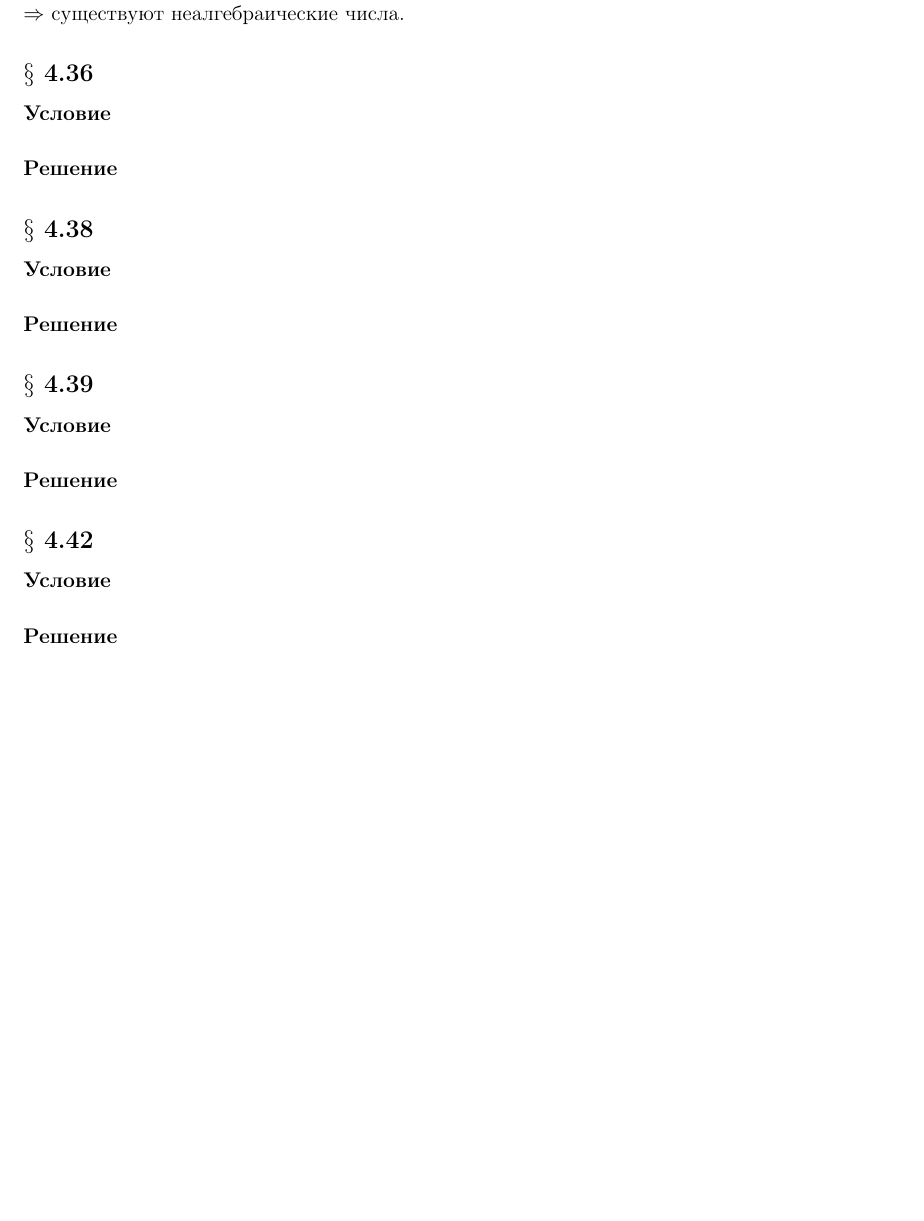
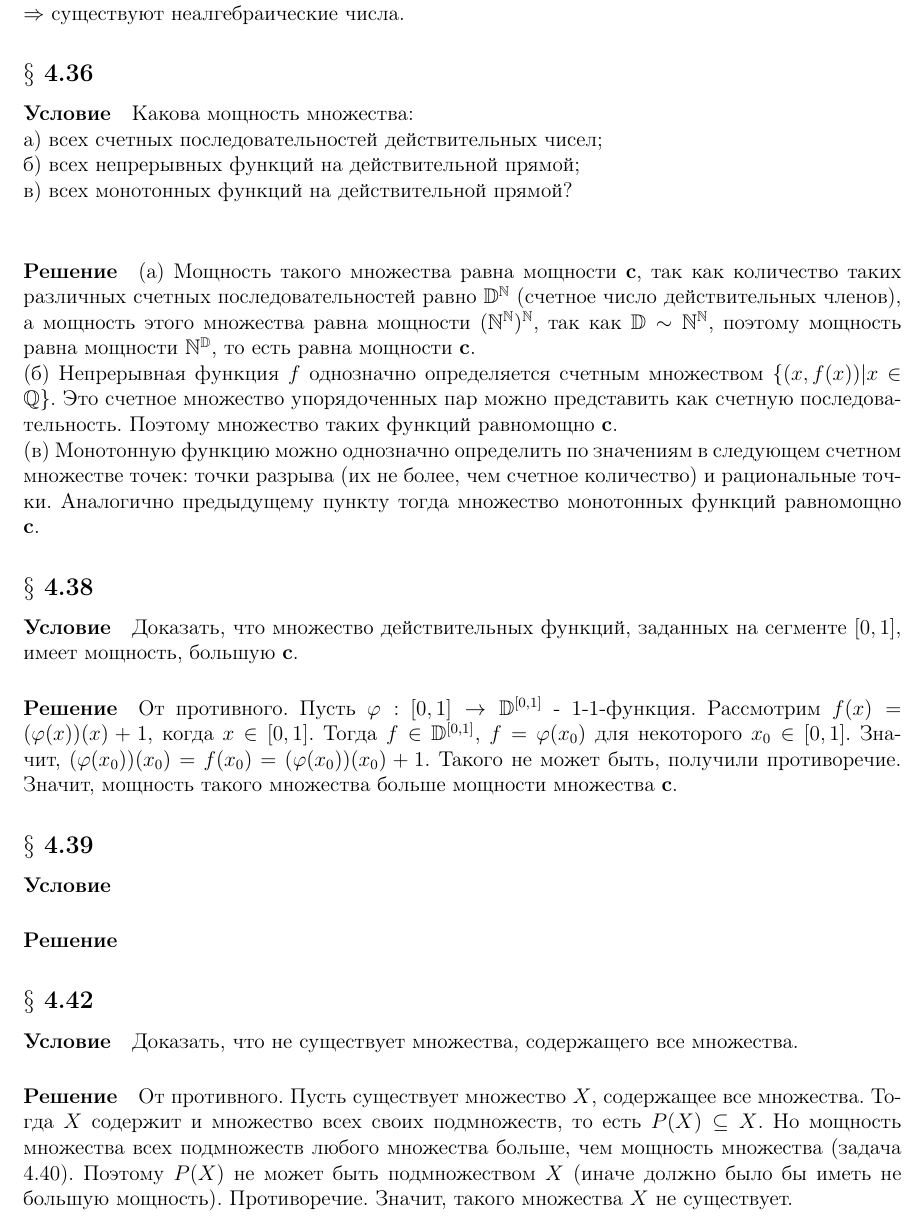
Before and after one commit to Sasha4ever/ML-2, a LaTeX document (Draft.tex): part of page 18 of 24, cut so that both start at the same text, the shorter picture padded with empty space. Compiled offline with pdfLaTeX.

Commit message:
add 4.36  4.38 4.42

```diff
--- a/Draft.tex
+++ b/Draft.tex
@@ -742,11 +742,20 @@ $\Rightarrow$ существуют неалгебраические числа.
 
 \subsection*{$\S$ 4.36}
 \paragraph*{Условие}
+Какова мощность множества:\\
+а) всех счетных последовательностей действительных чисел;\\
+б) всех непрерывных функций на действительной прямой;\\
+в) всех монотонных функций на действительной прямой?\\
 \paragraph*{Решение}
+(a) Мощность такого множества равна мощности $\textbf{c}$, так как количество таких различных счетных последовательностей равно $\mathbb{D}^{\mathbb{N}}$ (счетное число действительных членов), а мощность этого множества равна мощности $(\mathbb{N}^{\mathbb{N}})^{\mathbb{N}}$, так как $\mathbb{D}\sim \mathbb{N}^{\mathbb{N}}$, поэтому мощность равна мощности $\mathbb{N}^{\mathbb{D}}$, то есть равна мощности $\textbf{c}$.\\
+(б) Непрерывная функция $f$ однозначно определяется счетным множеством $\{(x,f(x))|x\in \mathbb{Q}\}$. Это счетное множество упорядоченных пар можно представить как счетную последовательность. Поэтому множество таких функций равномощно $\textbf{c}$.\\
+(в) Монотонную функцию можно однозначно определить по значениям в следующем счетном множестве точек: точки разрыва (их не более, чем счетное количество) и рациональные точки. Аналогично предыдущему пункту тогда множество  монотонных функций равномощно $\textbf{c}$.
 
 \subsection*{$\S$ 4.38}
 \paragraph*{Условие}
+Доказать, что множество действительных функций, заданных на сегменте $[0,1]$, имеет мощность, большую $\textbf{c}$.
 \paragraph*{Решение}
+От противного. Пусть $\varphi:$ $[0,1]\to \mathbb{D}^{[0,1]}$ - 1-1-функция. Рассмотрим $f(x)=(\varphi(x))(x)+1$, когда $x\in [0,1]$. Тогда $f\in \mathbb{D}^{[0,1]}$, $f=\varphi(x_0)$ для некоторого $x_0 \in [0,1]$. Значит, $(\varphi(x_0))(x_0) = f(x_0) = (\varphi(x_0))(x_0)+1$. Такого не может быть, получили противоречие. Значит, мощность такого множества больше мощности множества $\textbf{c}$.
 
 \subsection*{$\S$ 4.39}
 \paragraph*{Условие}
@@ -754,7 +763,10 @@ $\Rightarrow$ существуют неалгебраические числа.
 
 \subsection*{$\S$ 4.42}
 \paragraph*{Условие}
+Доказать, что не существует множества, содержащего все множества.
 \paragraph*{Решение}
+От противного. Пусть существует множество $X$, содержащее все множества. Тогда $X$ содержит и множество всех своих подмножеств, то есть $P(X)\subseteq X$. Но мощность множества всех подмножеств любого множества больше, чем мощность множества (задача 4.40). Поэтому $P(X)$ не может быть подмножеством $X$ (иначе должно было бы иметь не большую мощность). Противоречие. Значит, такого множества $X$ не существует.
+
 
 \section{Отношение эквивелентности}
 \subsection*{$\S$ 3.6}
```
Also changed, not shown: README.md, Draft.tex (2 more changed lines), 1 other file.
